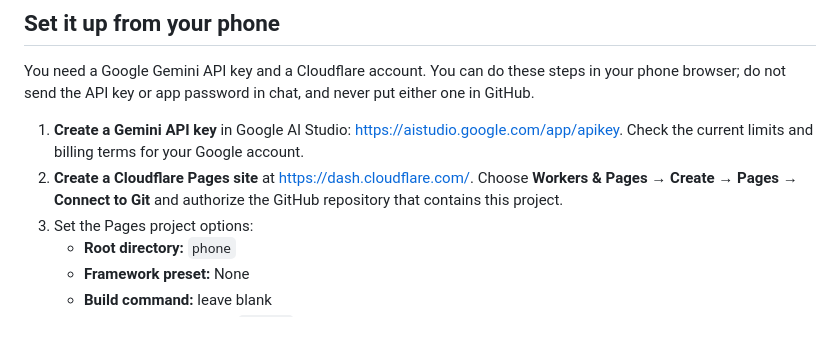
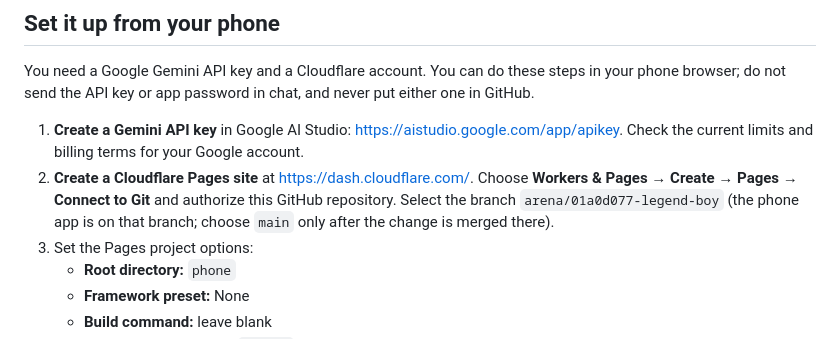
Before and after one commit to Goro888/Legend-boy-, a Markdown page: phone/README.md, the part around the change. GitHub-like rendering.

Commit message:
Document mobile deployment branch
Co-authored-by: arena-agent <297053741+arena-agent@users.noreply.github.com>

```diff
--- a/phone/README.md
+++ b/phone/README.md
@@ -9,7 +9,7 @@ The current version supports AI text chat, optional phone-browser speech-to-text
 You need a Google Gemini API key and a Cloudflare account. You can do these steps in your phone browser; do not send the API key or app password in chat, and never put either one in GitHub.
 
 1. **Create a Gemini API key** in Google AI Studio: <https://aistudio.google.com/app/apikey>. Check the current limits and billing terms for your Google account.
-2. **Create a Cloudflare Pages site** at <https://dash.cloudflare.com/>. Choose **Workers & Pages → Create → Pages → Connect to Git** and authorize the GitHub repository that contains this project.
+2. **Create a Cloudflare Pages site** at <https://dash.cloudflare.com/>. Choose **Workers & Pages → Create → Pages → Connect to Git** and authorize this GitHub repository. Select the branch `arena/01a0d077-legend-boy` (the phone app is on that branch; choose `main` only after the change is merged there).
 3. Set the Pages project options:
    - **Root directory:** `phone`
    - **Framework preset:** None
```
